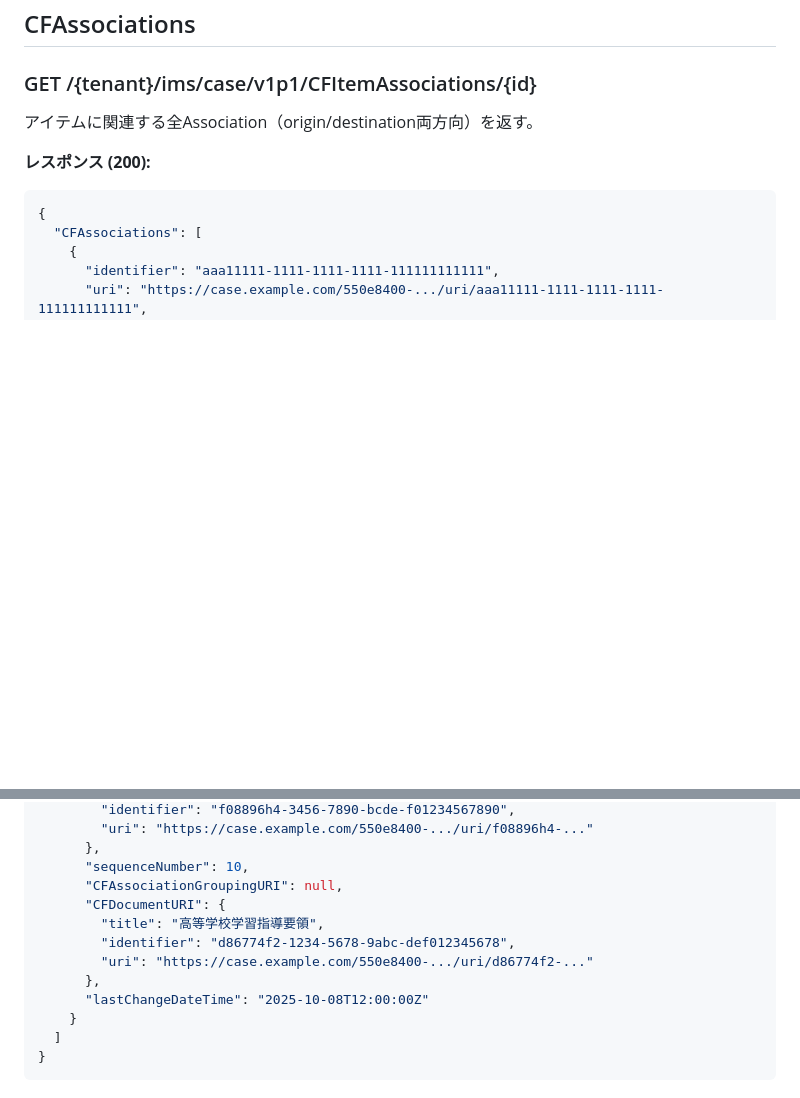
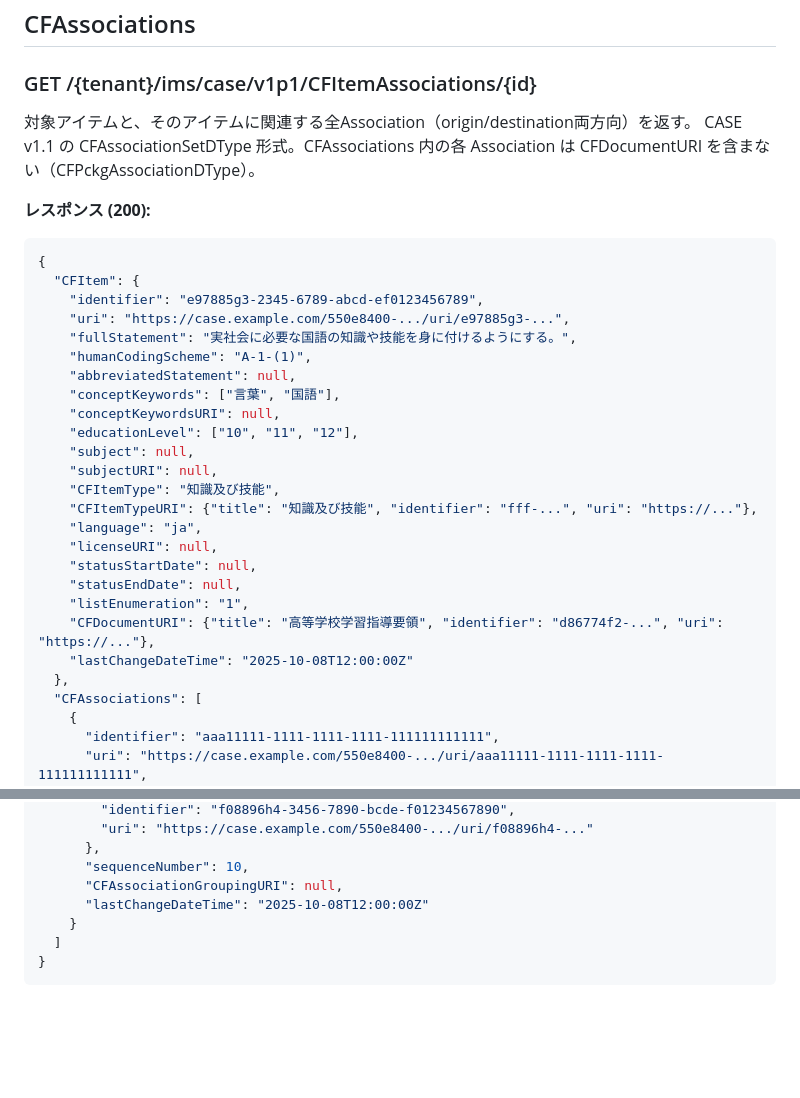
Before and after one commit to infosign/compeito, a Markdown page: docs/api-examples.md, 2 parts joined by grey strips. Rendered like a GitHub page; blank space fills up the shorter version.

Commit message:
docs: CFAssociationSet レスポンスに CFItem を含める
CASE v1.1 の CFAssociationSetDType に準拠:
- /CFItemAssociations/{id} のレスポンスに CFItem オブジェクトを含める
- CFAssociations 配列内は CFPckgAssociationDType（CFDocumentURI なし）
- api-spec.md に CFItemAssociations レスポンス構造セクションを追加
- api-examples.md のレスポンス例を更新

Co-Authored-By: Claude Opus 4.6 <noreply@anthropic.com>

````diff
--- a/docs/api-examples.md
+++ b/docs/api-examples.md
@@ -130,11 +130,33 @@ null 許容フィールドは全てレスポンスに含める（Pydantic の `e
 
 ### GET /{tenant}/ims/case/v1p1/CFItemAssociations/{id}
 
-アイテムに関連する全Association（origin/destination両方向）を返す。
+対象アイテムと、そのアイテムに関連する全Association（origin/destination両方向）を返す。
+CASE v1.1 の CFAssociationSetDType 形式。CFAssociations 内の各 Association は CFDocumentURI を含まない（CFPckgAssociationDType）。
 
 **レスポンス (200):**
 ```json
 {
+  "CFItem": {
+    "identifier": "e97885g3-2345-6789-abcd-ef0123456789",
+    "uri": "https://case.example.com/550e8400-.../uri/e97885g3-...",
+    "fullStatement": "実社会に必要な国語の知識や技能を身に付けるようにする。",
+    "humanCodingScheme": "A-1-(1)",
+    "abbreviatedStatement": null,
+    "conceptKeywords": ["言葉", "国語"],
+    "conceptKeywordsURI": null,
+    "educationLevel": ["10", "11", "12"],
+    "subject": null,
+    "subjectURI": null,
+    "CFItemType": "知識及び技能",
+    "CFItemTypeURI": {"title": "知識及び技能", "identifier": "fff-...", "uri": "https://..."},
+    "language": "ja",
+    "licenseURI": null,
+    "statusStartDate": null,
+    "statusEndDate": null,
+    "listEnumeration": "1",
+    "CFDocumentURI": {"title": "高等学校学習指導要領", "identifier": "d86774f2-...", "uri": "https://..."},
+    "lastChangeDateTime": "2025-10-08T12:00:00Z"
+  },
   "CFAssociations": [
     {
       "identifier": "aaa11111-1111-1111-1111-111111111111",
@@ -152,11 +174,6 @@ null 許容フィールドは全てレスポンスに含める（Pydantic の `e
       },
       "sequenceNumber": 10,
       "CFAssociationGroupingURI": null,
-      "CFDocumentURI": {
-        "title": "高等学校学習指導要領",
-        "identifier": "d86774f2-1234-5678-9abc-def012345678",
-        "uri": "https://case.example.com/550e8400-.../uri/d86774f2-..."
-      },
       "lastChangeDateTime": "2025-10-08T12:00:00Z"
     }
   ]
````
Also changed, not shown: docs/api-spec.md (+13 -0 lines).
